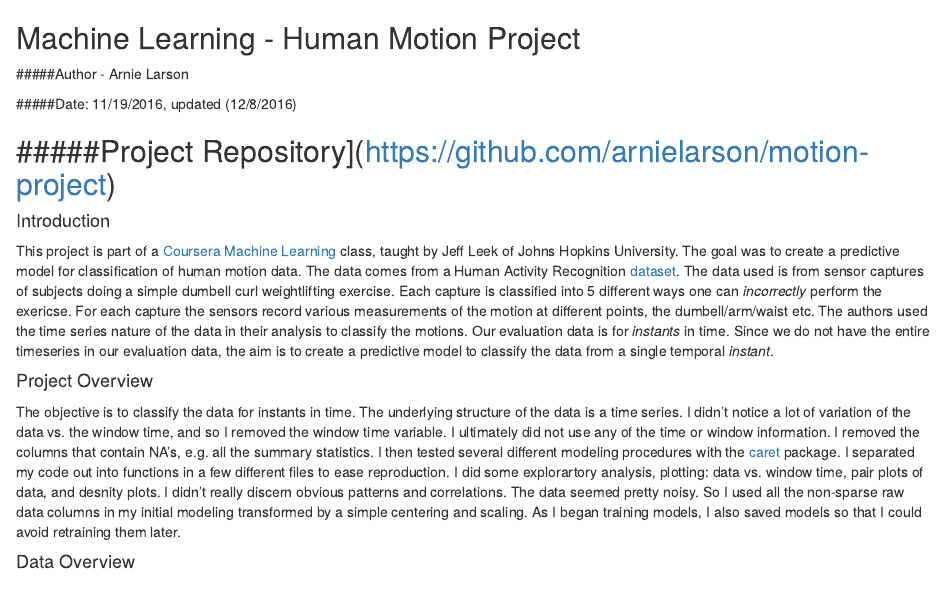
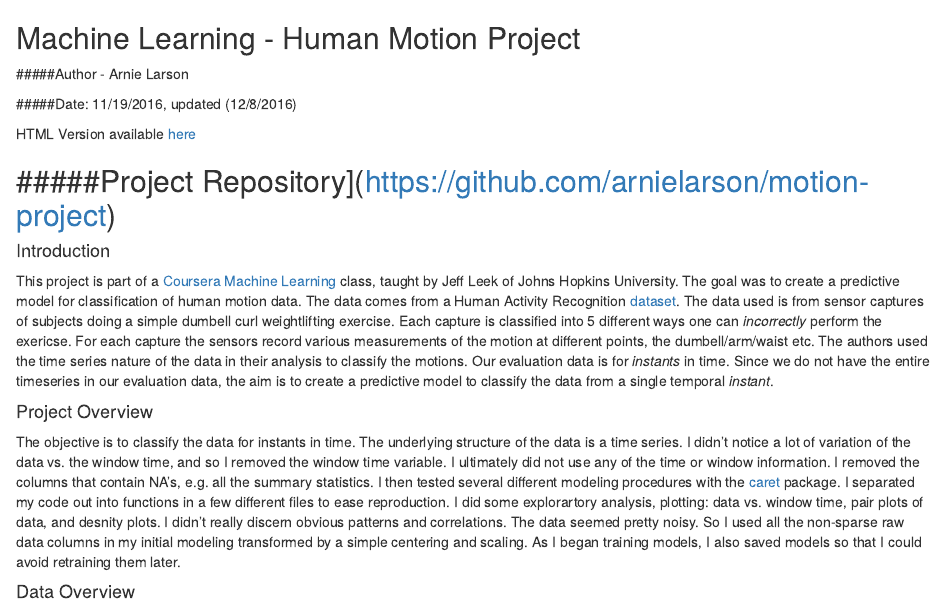
Before and after one commit to arnielarson/motion-project, an R Markdown document (analysis.Rmd): the page in a window 1100 px wide, from its top. Rendered offline with R 4.5, knitr and Pandoc, with nearby package versions; some code elsewhere in the file could not run offline.

Commit message:
update html link

```diff
--- a/analysis.Rmd
+++ b/analysis.Rmd
@@ -4,6 +4,8 @@
 #####Author - Arnie Larson
 
 #####Date: 11/19/2016, updated (12/8/2016)
+
+HTML Version available [here](https://arnielarson.github.io/motion-analysis.html)
 
 #####Project Repository](https://github.com/arnielarson/motion-project)
 --------------
```
